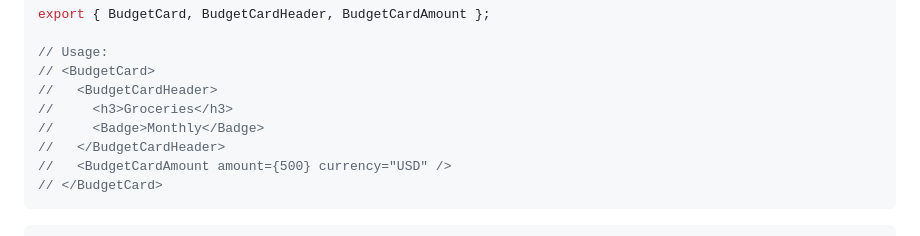
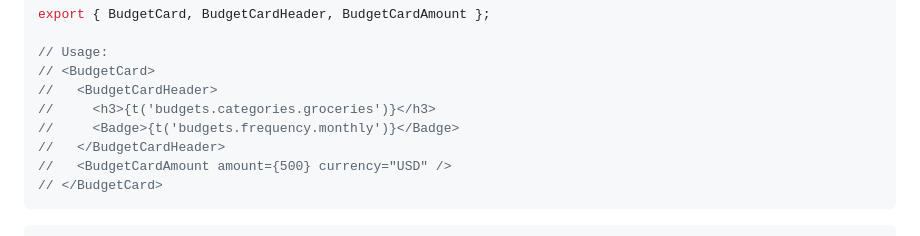
Before and after one commit to vukovicpavle/budgetino, a Markdown page: docs/CONTRIBUTING.md, the part around the change. Rendered like a GitHub page.

```diff
--- a/docs/CONTRIBUTING.md
+++ b/docs/CONTRIBUTING.md
@@ -272,8 +272,8 @@ export { BudgetCard, BudgetCardHeader, BudgetCardAmount };
 // Usage:
 // <BudgetCard>
 //   <BudgetCardHeader>
-//     <h3>Groceries</h3>
-//     <Badge>Monthly</Badge>
+//     <h3>{t('budgets.categories.groceries')}</h3>
+//     <Badge>{t('budgets.frequency.monthly')}</Badge>
 //   </BudgetCardHeader>
 //   <BudgetCardAmount amount={500} currency="USD" />
 // </BudgetCard>
```
Also changed, not shown: docs/ARCHITECTURE.md (+1 -1 lines), docs/LABELS.md (+6 -1 lines).
